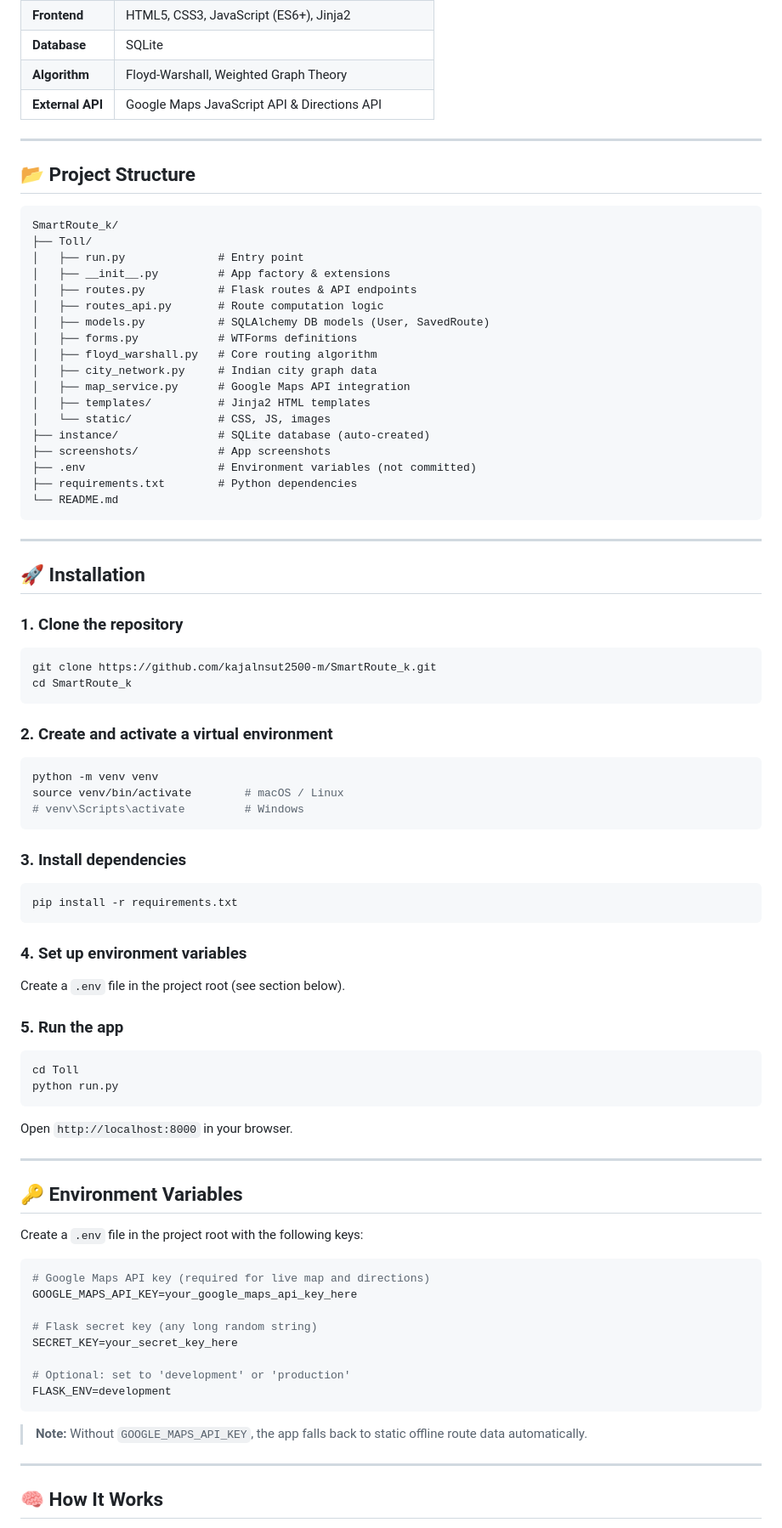
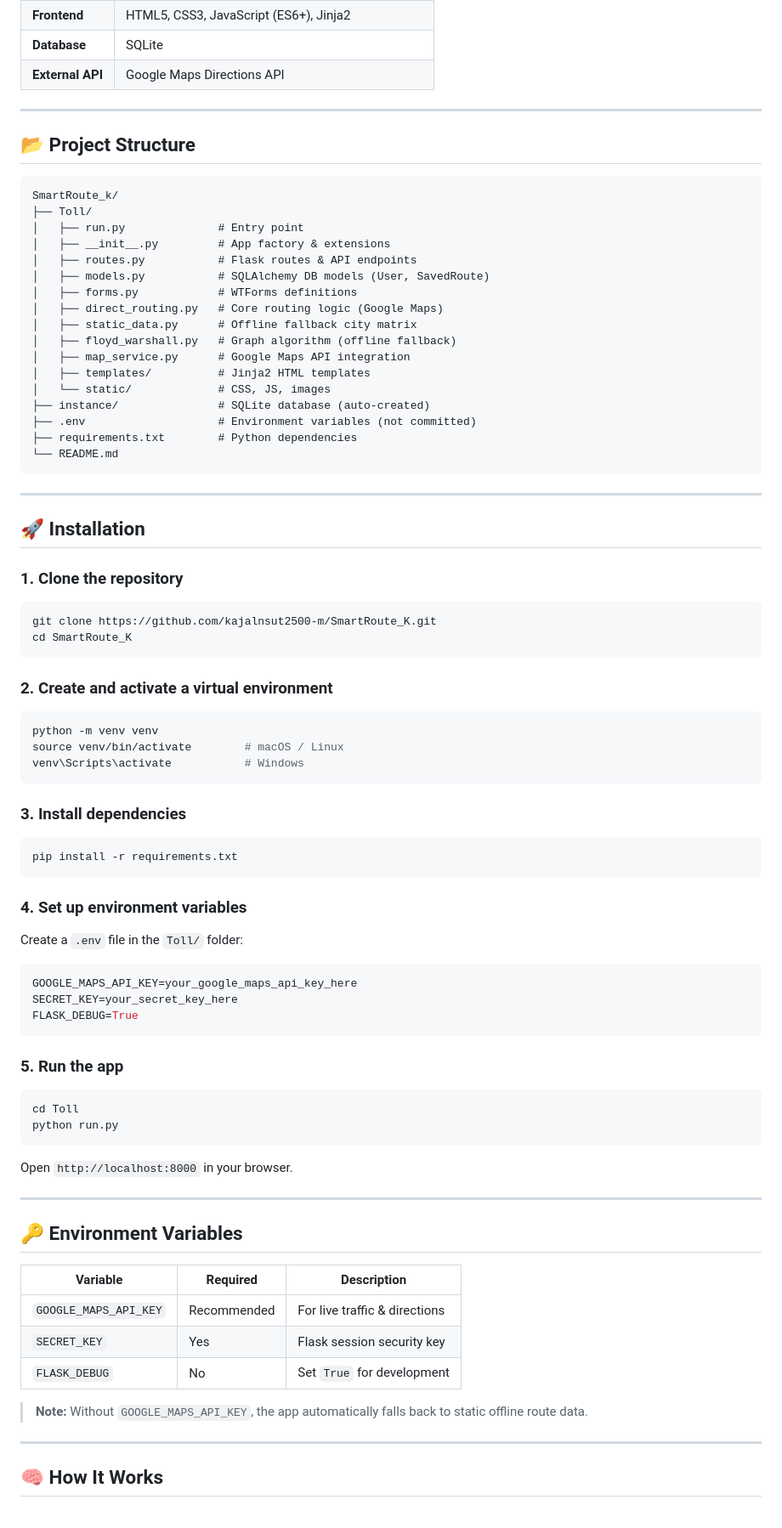
Before and after one commit to kajalnsut2500-m/SmartRoute_K, a Markdown page: README.md, the part around one of its changes. Shown at 85% size. GitHub-like rendering.

````diff
--- a/README.md
+++ b/README.md
@@ -32,8 +29,7 @@
 | **Backend** | Python, Flask, Flask-Login, SQLAlchemy ORM, bcrypt |
 | **Frontend** | HTML5, CSS3, JavaScript (ES6+), Jinja2 |
 | **Database** | SQLite |
-| **Algorithm** | Floyd-Warshall, Weighted Graph Theory |
-| **External API** | Google Maps JavaScript API & Directions API |
+| **External API** | Google Maps Directions API |
 
 ---
 
@@ -45,16 +41,15 @@ SmartRoute_k/
 │   ├── run.py              # Entry point
 │   ├── __init__.py         # App factory & extensions
 │   ├── routes.py           # Flask routes & API endpoints
-│   ├── routes_api.py       # Route computation logic
 │   ├── models.py           # SQLAlchemy DB models (User, SavedRoute)
 │   ├── forms.py            # WTForms definitions
-│   ├── floyd_warshall.py   # Core routing algorithm
-│   ├── city_network.py     # Indian city graph data
+│   ├── direct_routing.py   # Core routing logic (Google Maps)
+│   ├── static_data.py      # Offline fallback city matrix
+│   ├── floyd_warshall.py   # Graph algorithm (offline fallback)
 │   ├── map_service.py      # Google Maps API integration
 │   ├── templates/          # Jinja2 HTML templates
 │   └── static/             # CSS, JS, images
 ├── instance/               # SQLite database (auto-created)
-├── screenshots/            # App screenshots
 ├── .env                    # Environment variables (not committed)
 ├── requirements.txt        # Python dependencies
 └── README.md
@@ -65,32 +60,33 @@ SmartRoute_k/
 ## 🚀 Installation
 
 ### 1. Clone the repository
-
 ```bash
-git clone https://github.com/kajalnsut2500-m/SmartRoute_k.git
-cd SmartRoute_k
+git clone https://github.com/kajalnsut2500-m/SmartRoute_K.git
+cd SmartRoute_K
 ```
 
 ### 2. Create and activate a virtual environment
-
 ```bash
 python -m venv venv
 source venv/bin/activate        # macOS / Linux
-# venv\Scripts\activate         # Windows
+venv\Scripts\activate           # Windows
 ```
 
 ### 3. Install dependencies
-
 ```bash
 pip install -r requirements.txt
 ```
 
 ### 4. Set up environment variables
+Create a `.env` file in the `Toll/` folder:
 
-Create a `.env` file in the project root (see section below).
+```env
+GOOGLE_MAPS_API_KEY=your_google_maps_api_key_here
+SECRET_KEY=your_secret_key_here
+FLASK_DEBUG=True
+```
 
 ### 5. Run the app
-
 ```bash
 cd Toll
 python run.py
@@ -102,20 +98,13 @@ Open `http://localhost:8000` in your browser.
 
 ## 🔑 Environment Variables
 
-Create a `.env` file in the project root with the following keys:
+| Variable | Required | Description |
+|---|---|---|
+| `GOOGLE_MAPS_API_KEY` | Recommended | For live traffic & directions |
+| `SECRET_KEY` | Yes | Flask session security key |
+| `FLASK_DEBUG` | No | Set `True` for development |
 
-```env
-# Google Maps API key (required for live map and directions)
-GOOGLE_MAPS_API_KEY=your_google_maps_api_key_here
-
-# Flask secret key (any long random string)
-SECRET_KEY=your_secret_key_here
-
-# Optional: set to 'development' or 'production'
-FLASK_ENV=development
-```
-
-> **Note:** Without `GOOGLE_MAPS_API_KEY`, the app falls back to static offline route data automatically.
+> **Note:** Without `GOOGLE_MAPS_API_KEY`, the app automatically falls back to static offline route data.
 
 ---
 
````
Also changed, not shown: other parts of README.md (+17 -18 lines).
